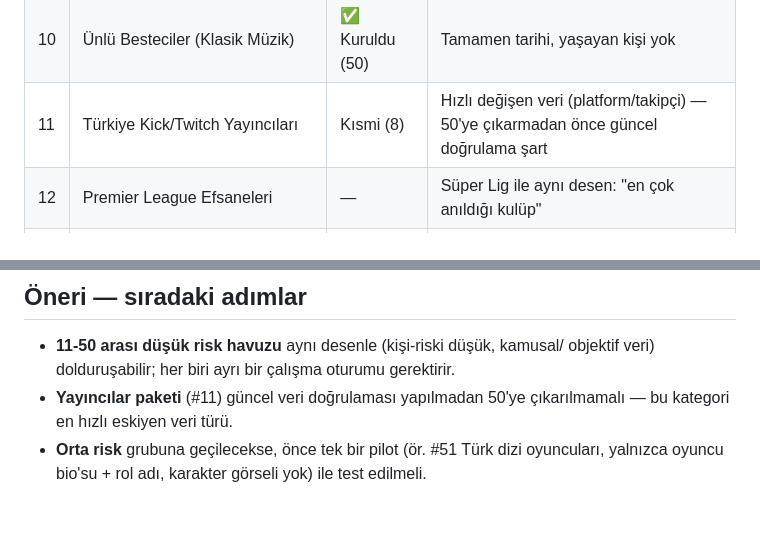
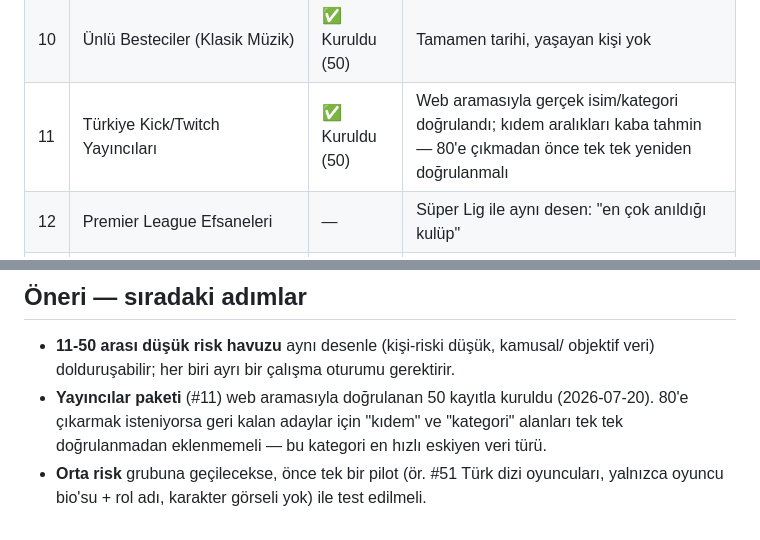
Before and after one commit to Eren-Ozcan/dleverse, a Markdown page: docs/ip-candidates.md, 2 parts joined by grey strips. Rendered like a GitHub page.

Commit message:
docs: mark yayincilar pack as built in ip-candidates tracker
Note the 50-record dataset is web search-verified but tenure brackets
are still rough estimates, so scaling to 80 needs per-entry re-verification.

Co-Authored-By: Claude Sonnet 5 <noreply@anthropic.com>

```diff
--- a/docs/ip-candidates.md
+++ b/docs/ip-candidates.md
@@ -47,7 +47,7 @@ veri, güncel transfer/takipçi sayısı gibi çabuk eskiyen veri değil).
 | 8 | Olimpiyat Efsaneleri | ✅ Kuruldu (50) | Madalya sayıları resmi kayıt |
 | 9 | ATP/WTA Tenis Efsaneleri | ✅ Kuruldu (50) | Grand Slam sayıları resmi kayıt (aktiflerde güncellenmeli) |
 | 10 | Ünlü Besteciler (Klasik Müzik) | ✅ Kuruldu (50) | Tamamen tarihi, yaşayan kişi yok |
-| 11 | Türkiye Kick/Twitch Yayıncıları | Kısmi (8) | Hızlı değişen veri (platform/takipçi) — 50'ye çıkarmadan önce güncel doğrulama şart |
+| 11 | Türkiye Kick/Twitch Yayıncıları | ✅ Kuruldu (50) | Web aramasıyla gerçek isim/kategori doğrulandı; kıdem aralıkları kaba tahmin — 80'e çıkmadan önce tek tek yeniden doğrulanmalı |
 | 12 | Premier League Efsaneleri | — | Süper Lig ile aynı desen: "en çok anıldığı kulüp" |
 | 13 | Formula 1 Pilotları (tüm zamanlar) | — | Şampiyon olmayanları da dahil ederek 50'ye çıkarılabilir |
 | 14 | Dünya Başkentleri (ayrı bayrak/nüfus odaklı) | — | Ülkeler paketinden farklı alan seti ile varyasyon |
@@ -276,8 +276,10 @@ karakter görseli kullanmadan) sonraki fazda değerlendirilebilir.
 
 - **11-50 arası düşük risk havuzu** aynı desenle (kişi-riski düşük, kamusal/
   objektif veri) dolduruşabilir; her biri ayrı bir çalışma oturumu gerektirir.
-- **Yayıncılar paketi** (#11) güncel veri doğrulaması yapılmadan 50'ye
-  çıkarılmamalı — bu kategori en hızlı eskiyen veri türü.
+- **Yayıncılar paketi** (#11) web aramasıyla doğrulanan 50 kayıtla kuruldu
+  (2026-07-20). 80'e çıkarmak isteniyorsa geri kalan adaylar için "kıdem"
+  ve "kategori" alanları tek tek doğrulanmadan eklenmemeli — bu kategori en
+  hızlı eskiyen veri türü.
 - **Orta risk** grubuna geçilecekse, önce tek bir pilot (ör. #51 Türk dizi
   oyuncuları, yalnızca oyuncu bio'su + rol adı, karakter görseli yok) ile
   test edilmeli.
```
